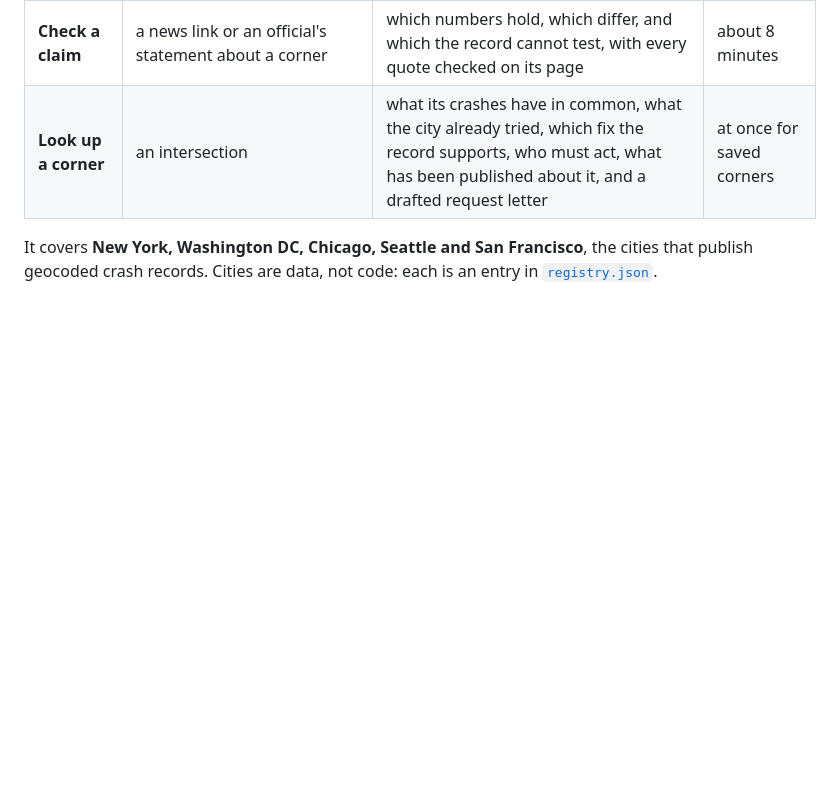
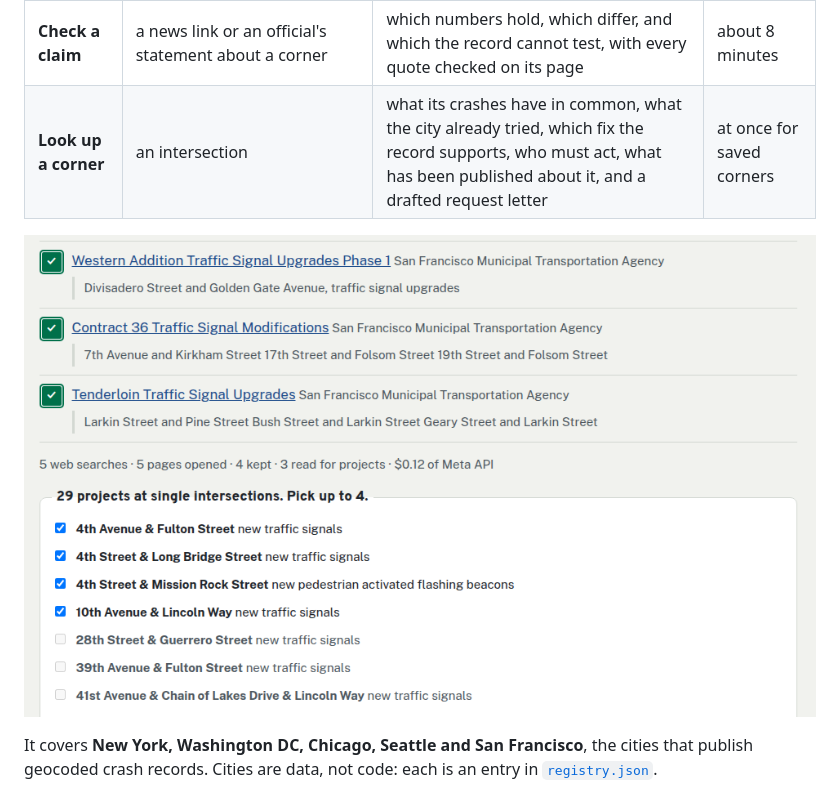
Before and after one commit to Morningstaaar36/nearmisslens, a Markdown page: README.md, the part around the change. Rendered like a GitHub page; pictures changed too: docs/img/find.png (added); blank space fills up the shorter version.

```diff
--- a/README.md
+++ b/README.md
@@ -24,6 +24,8 @@ is shown until code has checked every number against the record and every quote
 | **Review a list** | several proposals, or the agency's own project pages, found by Muse Spark with web search | each one reviewed, then ranked by code by what the evidence supports, within your budget | a few minutes |
 | **Check a claim** | a news link or an official's statement about a corner | which numbers hold, which differ, and which the record cannot test, with every quote checked on its page | about 8 minutes |
 | **Look up a corner** | an intersection | what its crashes have in common, what the city already tried, which fix the record supports, who must act, what has been published about it, and a drafted request letter | at once for saved corners |
+
+![Review a list, San Francisco: Muse Spark found four SFMTA project pages on the web; each passage was found on its page word for word, and 29 planned projects were read off them to tick and review](docs/img/find.png)
 
 It covers **New York, Washington DC, Chicago, Seattle and San Francisco**, the cities that publish geocoded crash
 records. Cities are data, not code: each is an entry in [`registry.json`](nearmisslens/data/registry.json).
```
Also changed, not shown: 2 other files.
